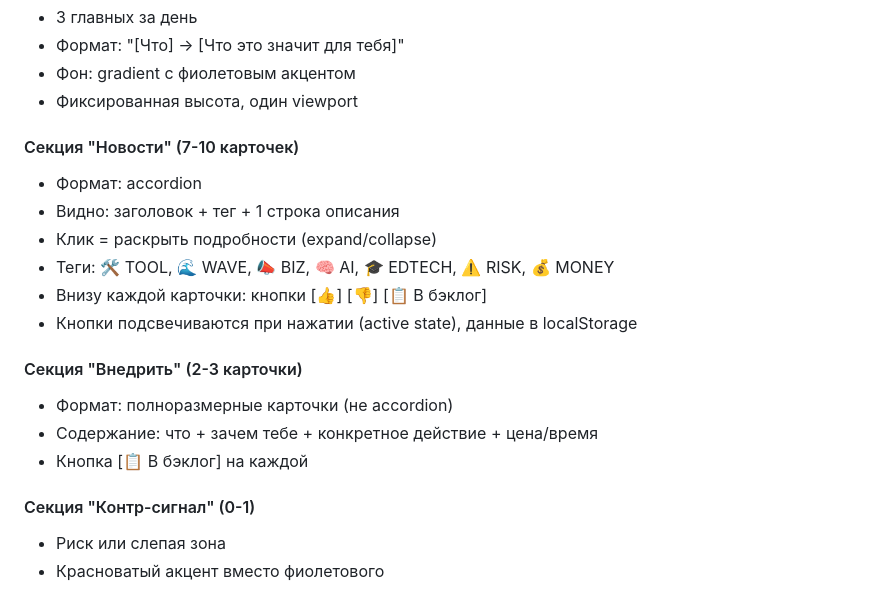
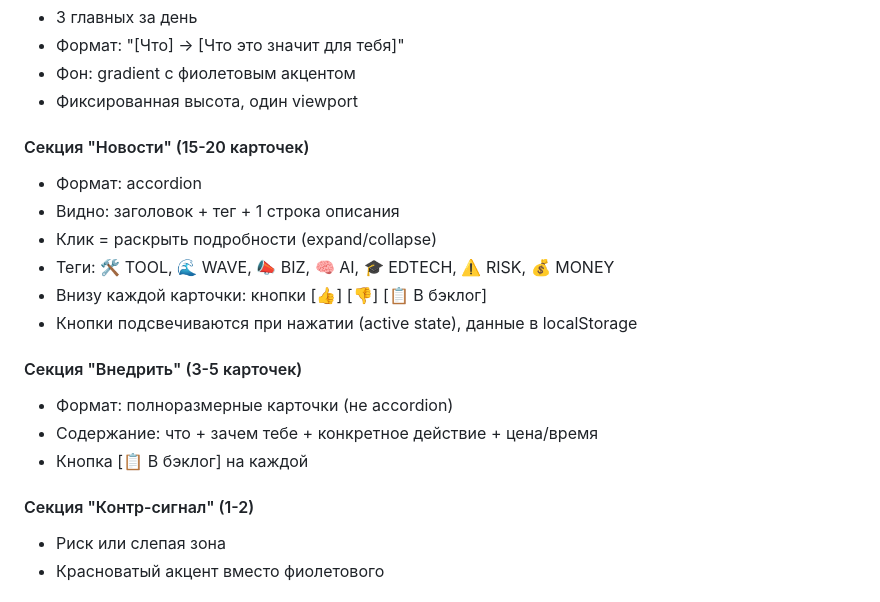
Before and after one commit to powert1p/kodi-digest, a Markdown page: SPEC.md, the part around the change. Rendered like a GitHub page.

Commit message:
spec: расширить до 20-30 карточек, 80+ сбор

```diff
--- a/SPEC.md
+++ b/SPEC.md
@@ -36,7 +36,7 @@ kodi-digest/
 - Фон: gradient с фиолетовым акцентом
 - Фиксированная высота, один viewport
 
-#### Секция "Новости" (7-10 карточек)
+#### Секция "Новости" (15-20 карточек)
 - Формат: accordion
 - Видно: заголовок + тег + 1 строка описания
 - Клик = раскрыть подробности (expand/collapse)
@@ -44,12 +44,12 @@ kodi-digest/
 - Внизу каждой карточки: кнопки [👍] [👎] [📋 В бэклог]
 - Кнопки подсвечиваются при нажатии (active state), данные в localStorage
 
-#### Секция "Внедрить" (2-3 карточки)
+#### Секция "Внедрить" (3-5 карточек)
 - Формат: полноразмерные карточки (не accordion)
 - Содержание: что + зачем тебе + конкретное действие + цена/время
 - Кнопка [📋 В бэклог] на каждой
 
-#### Секция "Контр-сигнал" (0-1)
+#### Секция "Контр-сигнал" (1-2)
 - Риск или слепая зона
 - Красноватый акцент вместо фиолетового
 
```
